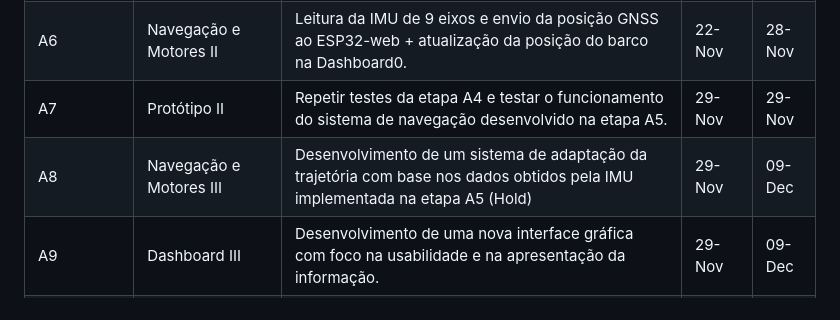
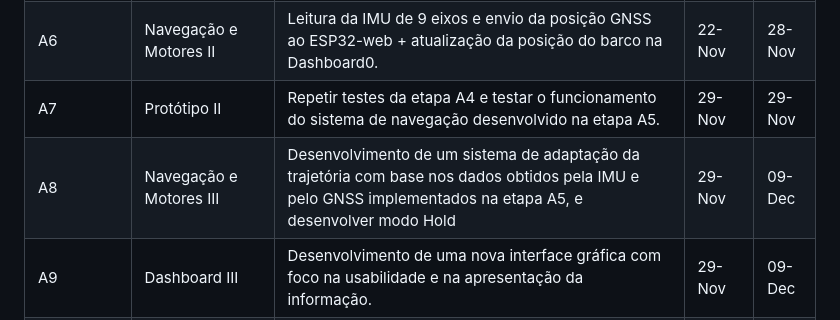
Before and after one commit to ViniciusCosCar/EMARA, a Markdown page: README.md, the part around the change. Drawn GitHub-style.

```diff
--- a/README.md
+++ b/README.md
@@ -87,7 +87,7 @@ Once the trajectory is received by the ESP32-boat, which is also connected via U
 | A5              | Navegação e Motores I   | Desenvolvimento de um sistema básico de controlo dos motores com base numa trajetória predefinida (Move e Patrol)            | 22-Nov | 28-Nov |
 | A6              | Navegação e Motores II  | Leitura da IMU de 9 eixos e envio da posição GNSS ao ESP32-web + atualização da posição do barco na Dashboard0.              | 22-Nov | 28-Nov |
 | A7              | Protótipo II            | Repetir testes da etapa A4 e testar o funcionamento do sistema de navegação desenvolvido na etapa A5.                        | 29-Nov | 29-Nov |
-| A8              | Navegação e Motores III | Desenvolvimento de um sistema de adaptação da trajetória com base nos dados obtidos pela IMU implementada na etapa A5 (Hold) | 29-Nov | 09-Dec |
+| A8              | Navegação e Motores III | Desenvolvimento de um sistema de adaptação da trajetória com base nos dados obtidos pela IMU e pelo GNSS implementados na etapa A5, e desenvolver modo Hold | 29-Nov | 09-Dec |
 | A9              | Dashboard III           | Desenvolvimento de uma nova interface gráfica com foco na usabilidade e na apresentação da informação.                       | 29-Nov | 09-Dec |
 | A10             | Produto Final           | Aperfeiçoamento estrutural do protótipo e do seu aspeto visual.                                                              | 10-Dec | 10-Dec |
 | A11             | Validação Final         | Repetição da etapa A7 com o sistema aperfeiçoado.                                                                            | 11-Dec | 12-Dec |
```
